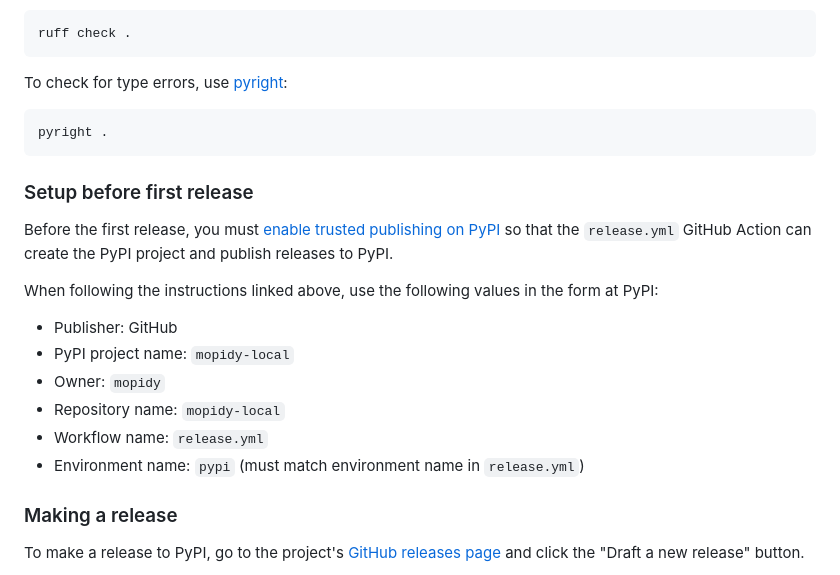
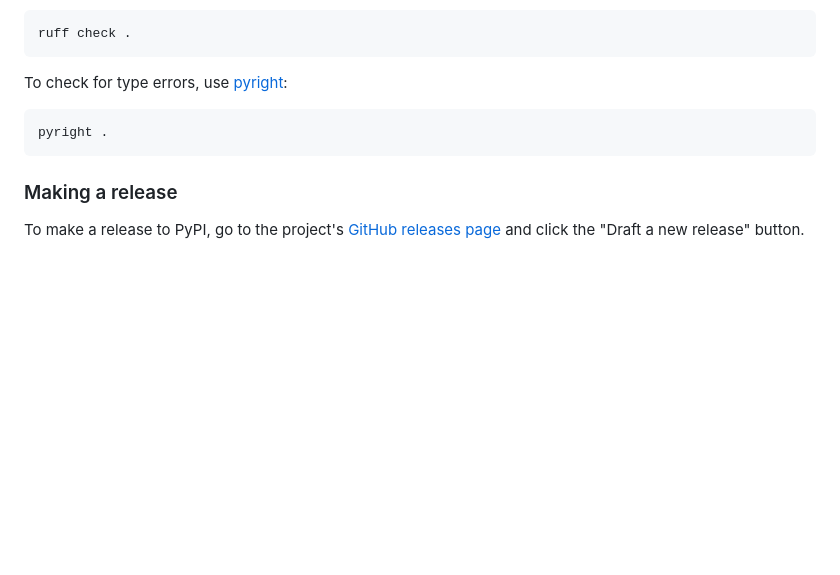
Before and after one commit to mopidy/mopidy-local, a Markdown page: README.md, the part around the change. Rendered like a GitHub page; blank space fills up the shorter version.

Commit message:
docs: Remove release setup section

````diff
--- a/README.md
+++ b/README.md
@@ -311,23 +311,6 @@ To check for type errors, use [pyright](https://microsoft.github.io/pyright/):
 pyright .
 ```
 
-### Setup before first release
-
-Before the first release, you must [enable trusted publishing on
-PyPI](https://docs.pypi.org/trusted-publishers/creating-a-project-through-oidc/)
-so that the `release.yml` GitHub Action can create the PyPI project and publish
-releases to PyPI.
-
-When following the instructions linked above, use the following values in the
-form at PyPI:
-
-- Publisher: GitHub
-- PyPI project name: `mopidy-local`
-- Owner: `mopidy`
-- Repository name: `mopidy-local`
-- Workflow name: `release.yml`
-- Environment name: `pypi` (must match environment name in `release.yml`)
-
 ### Making a release
 
 To make a release to PyPI, go to the project's [GitHub releases
````
